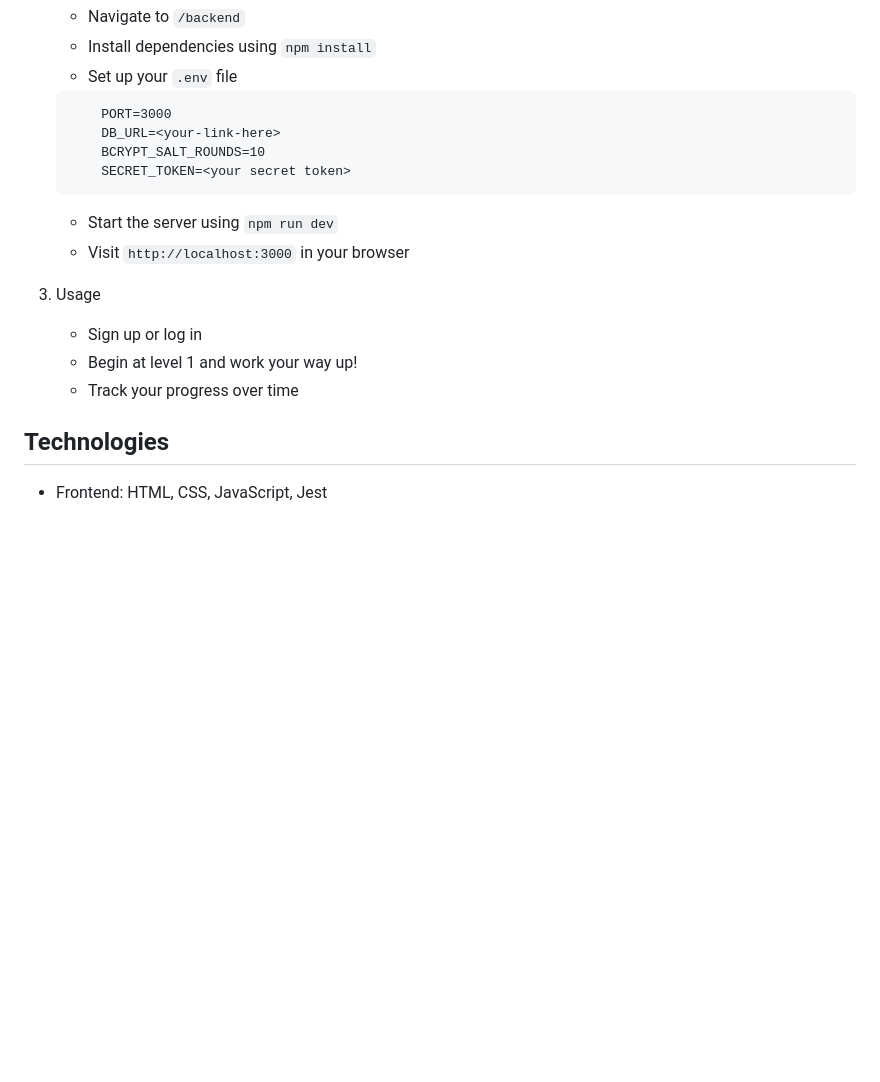
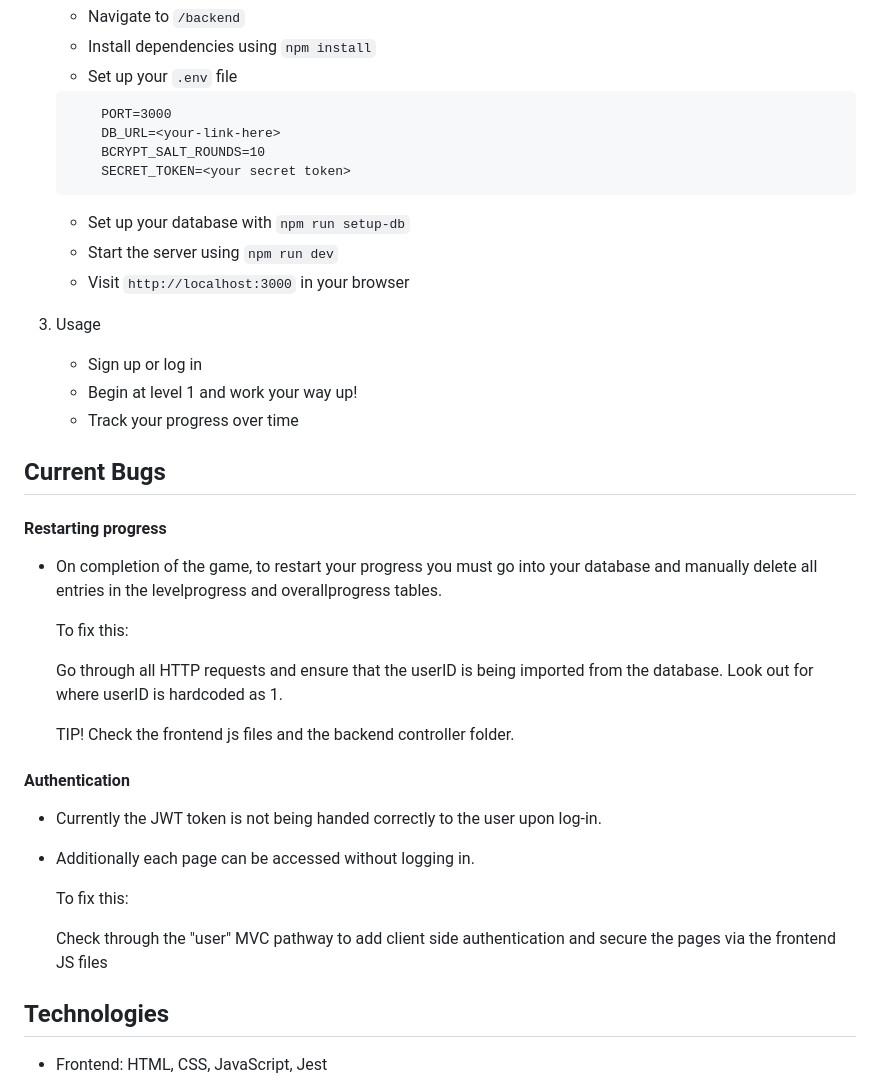
Before and after one commit to katelynlai/SyntaxSchoolers, a Markdown page: README.md, the part around the change. Drawn GitHub-style; blank space fills up the shorter version.

Commit message:
added updatedREadMe instructructions

````diff
--- a/README.md
+++ b/README.md
@@ -51,6 +51,7 @@ The goal of our project was to **design a language-learning tool that places stu
         BCRYPT_SALT_ROUNDS=10
         SECRET_TOKEN=<your secret token>
      ```
+    - Set up your database with ```npm run setup-db```
     - Start the server using ```npm run dev```
     - Visit ```http://localhost:3000``` in your browser
 
@@ -58,6 +59,27 @@ The goal of our project was to **design a language-learning tool that places stu
     - Sign up or log in
     - Begin at level 1 and work your way up!
     - Track your progress over time
+
+## Current Bugs
+
+#### Restarting progress
+
+- On completion of the game, to restart your progress you must go into your database and manually delete all entries in the levelprogress and overallprogress tables.
+
+    To fix this:
+
+    Go through all HTTP requests and ensure that the userID is being imported from the database. Look out for where userID is hardcoded as 1.
+
+    TIP! Check the frontend js files and the backend controller folder.
+
+#### Authentication
+
+- Currently the JWT token is not being handed correctly to the user upon log-in.
+- Additionally each page can be accessed without logging in.
+
+    To fix this:
+
+    Check through the "user" MVC pathway to add client side authentication and secure the pages via the frontend JS files
 
 ## Technologies
 
````
